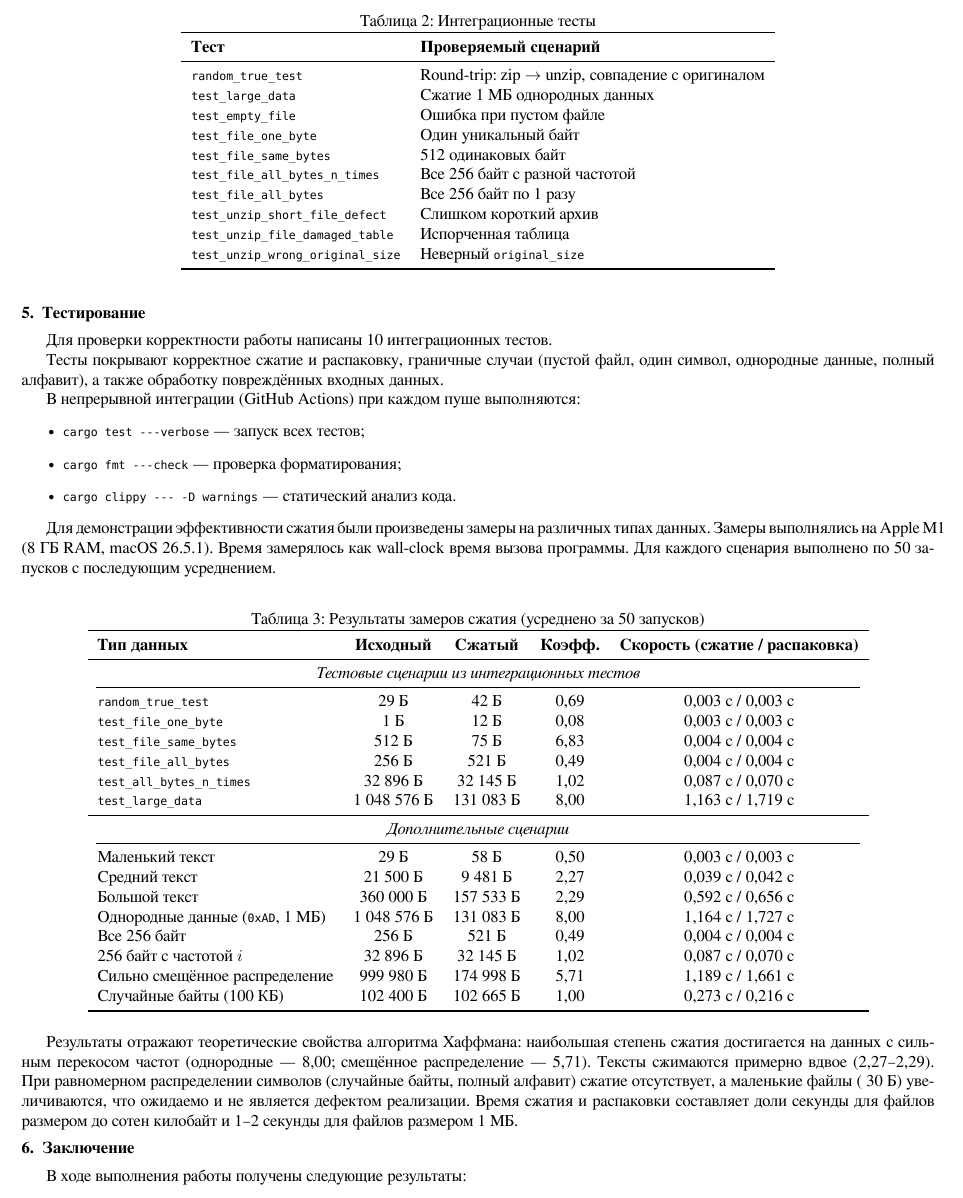
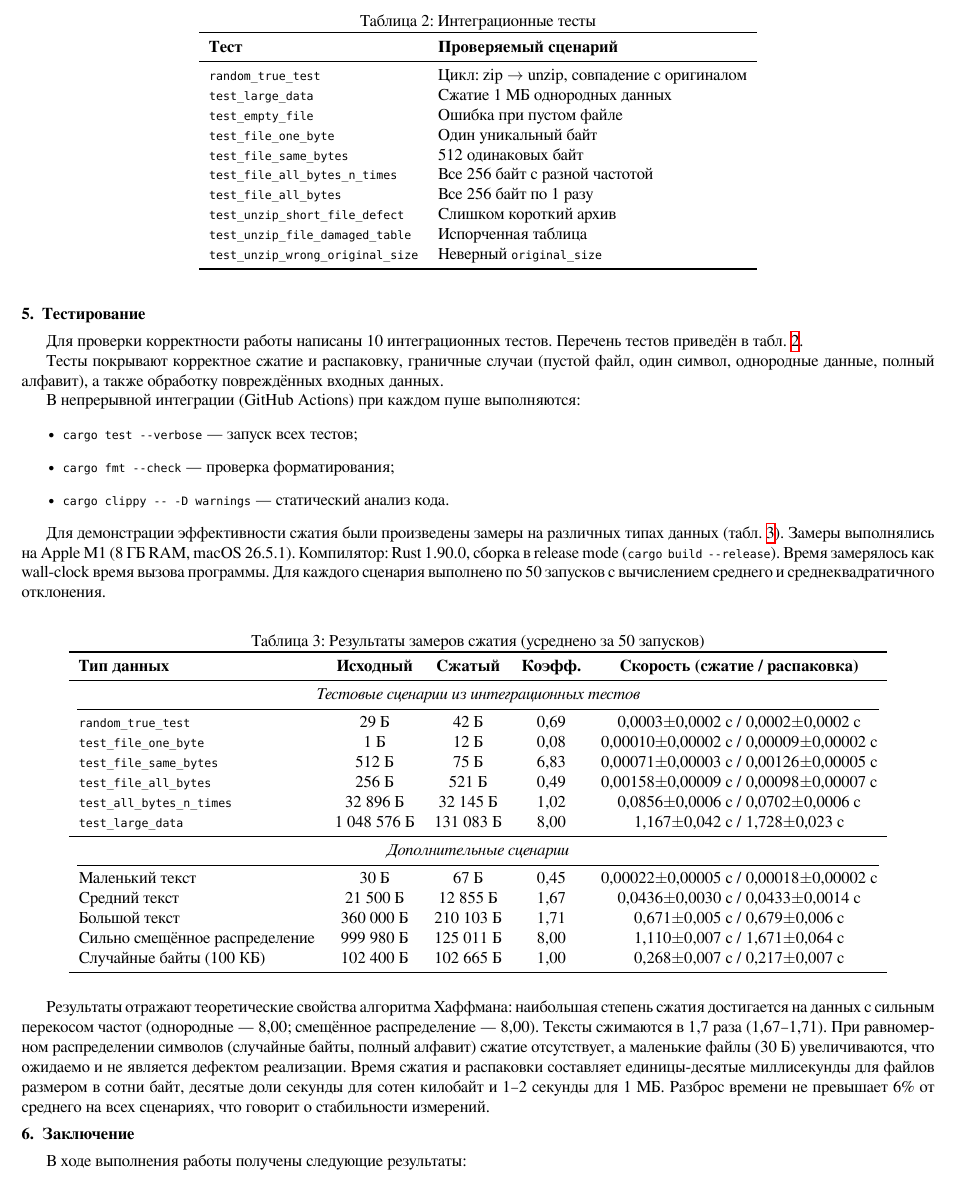
Before and after one commit to Iseyne/Archiver-Huffman, a LaTeX document (report.tex): part of page 3 of 4, cut so that both start at the same text. Compiled offline with XeLaTeX.

Commit message:
fix: fix the comments in report

```diff
--- a/report.tex
+++ b/report.tex
@@ -245,15 +245,16 @@ DFS-обход собирает глубины листьев (длины код
 \section{Тестирование}
 
 Для проверки корректности работы написаны 10~интеграционных тестов.
+Перечень тестов приведён в табл.~\ref{tab:tests}.
 
 \begin{table}[h]
 \centering
-\caption{Интеграционные тесты}
+\caption{Интеграционные тесты}\label{tab:tests}
 \begin{tabular}{ll}
 \toprule
 \textbf{Тест} & \textbf{Проверяемый сценарий} \\
 \midrule
-\texttt{random\_true\_test} & Round-trip: zip $\to$ unzip, совпадение с оригиналом \\
+\texttt{random\_true\_test} & Цикл: zip $\to$ unzip, совпадение с оригиналом \\
 \texttt{test\_large\_data}  & Сжатие 1~МБ однородных данных \\
 \texttt{test\_empty\_file}  & Ошибка при пустом файле \\
 \texttt{test\_file\_one\_byte} & Один уникальный байт \\
@@ -273,56 +274,57 @@ DFS-обход собирает глубины листьев (длины код
 
 В непрерывной интеграции (GitHub~Actions) при каждом пуше выполняются:
 \begin{itemize}
-    \item \texttt{cargo test ---verbose}~--- запуск всех тестов;
-    \item \texttt{cargo fmt ---check}~--- проверка форматирования;
-    \item \texttt{cargo clippy --- -D warnings}~--- статический анализ кода.
+    \item \texttt{cargo test --verbose}~--- запуск всех тестов;
+    \item \texttt{cargo fmt --check}~--- проверка форматирования;
+    \item \texttt{cargo clippy -- -D warnings}~--- статический анализ кода.
 \end{itemize}
 
 Для демонстрации эффективности сжатия были произведены замеры
-на различных типах данных. Замеры выполнялись на Apple~M1 (8~ГБ
-RAM, macOS~26.5.1). Время замерялось как wall-clock время
-вызова программы. Для каждого сценария выполнено по~50~запусков
-с~последующим усреднением.
+на различных типах данных (табл.~\ref{tab:benchmarks}).
+Замеры выполнялись на Apple~M1 (8~ГБ RAM, macOS~26.5.1).
+Компилятор: Rust~1.90.0, сборка в release mode (\texttt{cargo build --release}).
+Время замерялось как wall-clock время вызова программы.
+Для каждого сценария выполнено по~50~запусков с вычислением среднего и среднеквадратичного отклонения.
 
 \begin{table}[h]
 \centering
-\caption{Результаты замеров сжатия (усреднено за 50~запусков)}
+\caption{Результаты замеров сжатия (усреднено за 50~запусков)}\label{tab:benchmarks}
 \begin{tabular}{lcccc}
 \toprule
 \textbf{Тип данных} & \textbf{Исходный} & \textbf{Сжатый} & \textbf{Коэфф.} & \textbf{Скорость (сжатие / распаковка)} \\
 \midrule
 \multicolumn{5}{c}{\emph{Тестовые сценарии из интеграционных тестов}} \\
 \cmidrule(lr){1-5}
-\texttt{random\_true\_test} & 29~Б    & 42~Б  & 0,69 & 0,003~с / 0,003~с \\
-\texttt{test\_file\_one\_byte} & 1~Б & 12~Б & 0,08 & 0,003~с / 0,003~с \\
-\texttt{test\_file\_same\_bytes} & 512~Б & 75~Б & 6,83 & 0,004~с / 0,004~с \\
-\texttt{test\_file\_all\_bytes} & 256~Б & 521~Б & 0,49 & 0,004~с / 0,004~с \\
-\texttt{test\_all\_bytes\_n\_times} & 32~896~Б & 32~145~Б & 1,02 & 0,087~с / 0,070~с \\
-\texttt{test\_large\_data} & 1~048~576~Б & 131~083~Б & 8,00 & 1,163~с / 1,719~с \\
+\texttt{random\_true\_test} & 29~Б    & 42~Б  & 0,69 & 0,0003$\pm$0,0002~с / 0,0002$\pm$0,0002~с \\
+\texttt{test\_file\_one\_byte} & 1~Б & 12~Б & 0,08 & 0,00010$\pm$0,00002~с / 0,00009$\pm$0,00002~с \\
+\texttt{test\_file\_same\_bytes} & 512~Б & 75~Б & 6,83 & 0,00071$\pm$0,00003~с / 0,00126$\pm$0,00005~с \\
+\texttt{test\_file\_all\_bytes} & 256~Б & 521~Б & 0,49 & 0,00158$\pm$0,00009~с / 0,00098$\pm$0,00007~с \\
+\texttt{test\_all\_bytes\_n\_times} & 32~896~Б & 32~145~Б & 1,02 & 0,0856$\pm$0,0006~с / 0,0702$\pm$0,0006~с \\
+\texttt{test\_large\_data} & 1~048~576~Б & 131~083~Б & 8,00 & 1,167$\pm$0,042~с / 1,728$\pm$0,023~с \\
 \midrule
+
 \multicolumn{5}{c}{\emph{Дополнительные сценарии}} \\
 \cmidrule(lr){1-5}
-Маленький текст & 29~Б & 58~Б & 0,50 & 0,003~с / 0,003~с \\
-Средний текст & 21~500~Б & 9~481~Б & 2,27 & 0,039~с / 0,042~с \\
-Большой текст & 360~000~Б & 157~533~Б & 2,29 & 0,592~с / 0,656~с \\
-Однородные данные (\texttt{0xAD}, 1~МБ) & 1~048~576~Б & 131~083~Б & 8,00 & 1,164~с / 1,727~с \\
-Все 256~байт & 256~Б & 521~Б & 0,49 & 0,004~с / 0,004~с \\
-256~байт с~частотой $i$ & 32~896~Б & 32~145~Б & 1,02 & 0,087~с / 0,070~с \\
-Сильно смещённое распределение & 999~980~Б & 174~998~Б & 5,71 & 1,189~с / 1,661~с \\
-Случайные байты (100~КБ) & 102~400~Б & 102~665~Б & 1,00 & 0,273~с / 0,216~с \\
+Маленький текст & 30~Б & 67~Б & 0,45 & 0,00022$\pm$0,00005~с / 0,00018$\pm$0,00002~с \\
+Средний текст & 21~500~Б & 12~855~Б & 1,67 & 0,0436$\pm$0,0030~с / 0,0433$\pm$0,0014~с \\
+Большой текст & 360~000~Б & 210~103~Б & 1,71 & 0,671$\pm$0,005~с / 0,679$\pm$0,006~с \\
+Сильно смещённое распределение & 999~980~Б & 125~011~Б & 8,00 & 1,110$\pm$0,007~с / 1,671$\pm$0,064~с \\
+Случайные байты (100~КБ) & 102~400~Б & 102~665~Б & 1,00 & 0,268$\pm$0,007~с / 0,217$\pm$0,007~с \\
 \bottomrule
 \end{tabular}
 \end{table}
 
 Результаты отражают теоретические свойства алгоритма Хаффмана:
 наибольшая степень сжатия достигается на данных с сильным перекосом
-частот (однородные~---~8,00; смещённое распределение~---~5,71).
-Тексты сжимаются примерно вдвое (2,27--2,29). При равномерном
+частот (однородные~---~8,00; смещённое распределение~---~8,00).
+Тексты сжимаются в~1,7~раза (1,67--1,71). При равномерном
 распределении символов (случайные байты, полный алфавит) сжатие
-отсутствует, а маленькие файлы (~30~Б) увеличиваются,
+отсутствует, а маленькие файлы (30~Б) увеличиваются,
 что ожидаемо и не является дефектом реализации. Время сжатия
-и распаковки составляет доли секунды для файлов размером до~сотен
-килобайт и~1--2~секунды для файлов размером~1~МБ.
+и распаковки составляет единицы-десятые миллисекунды для файлов размером в~сотни байт,
+десятые доли секунды для~сотен килобайт и~1--2~секунды для~1~МБ.
+Разброс времени не превышает~6\% от среднего на всех сценариях,
+что говорит о стабильности измерений.
 
 \section{Заключение}
 
```
Also changed, not shown: report.pdf, report.tex (32 more changed lines).
